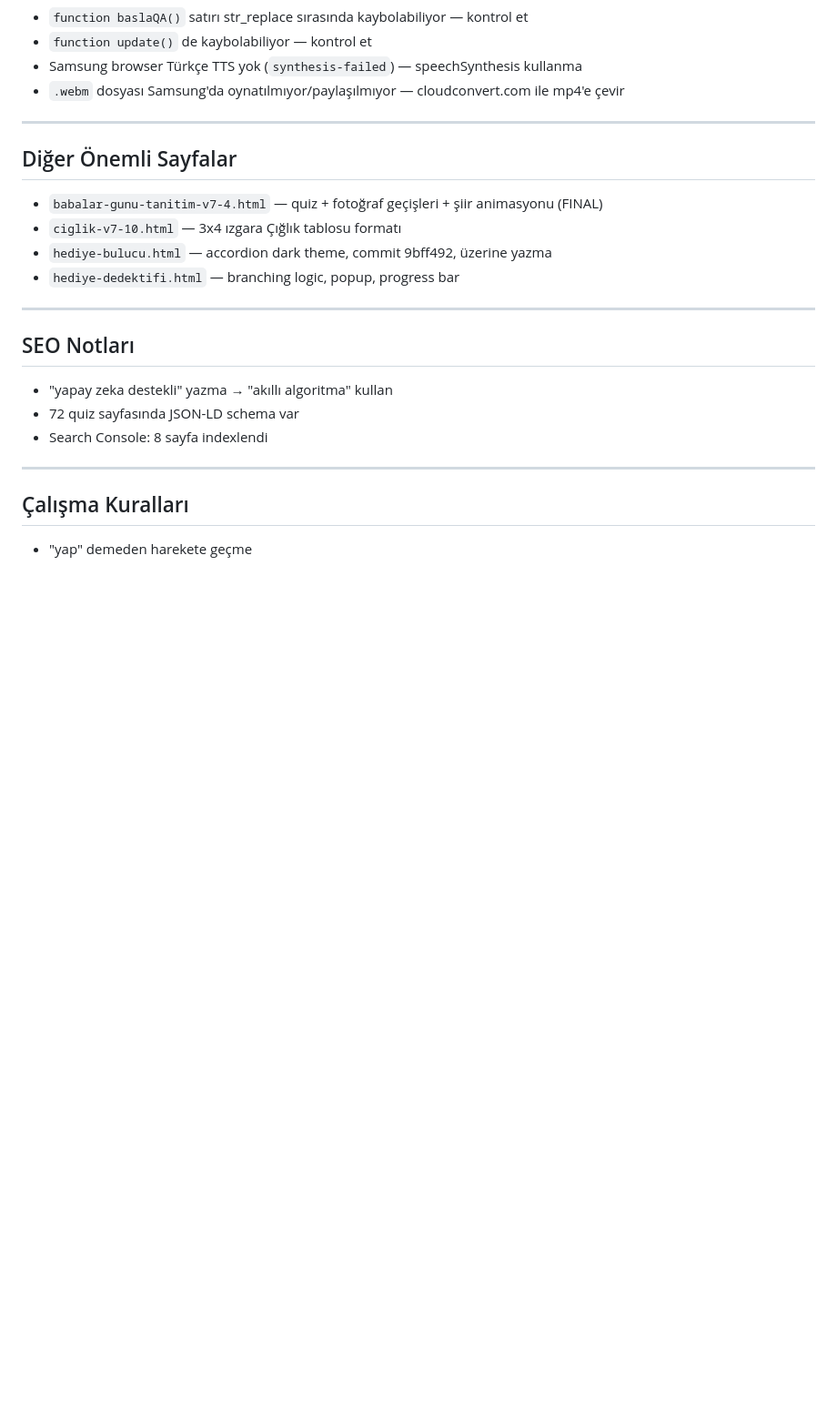
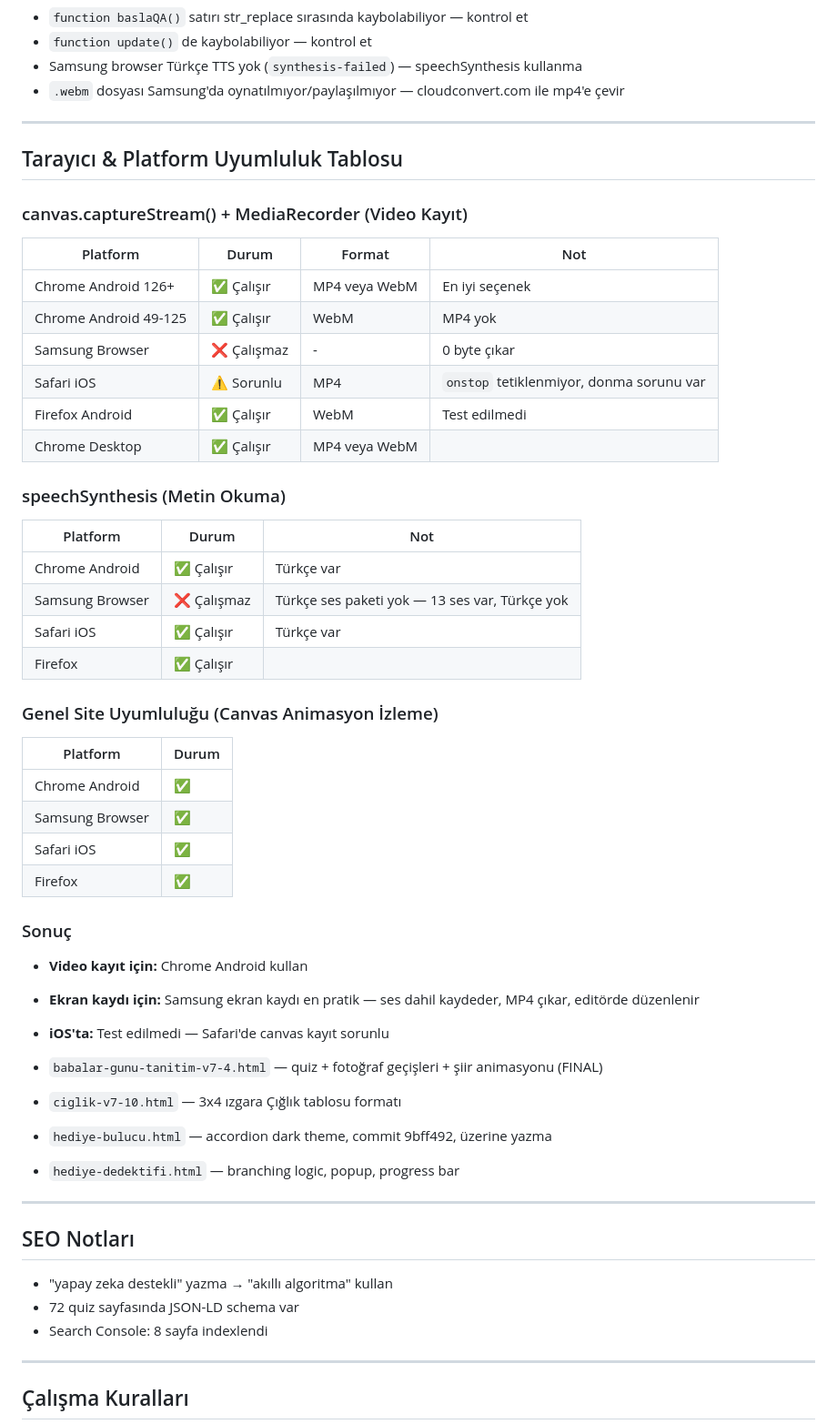
Before and after one commit to arbomeks-prog/site1, a Markdown page: NOTLAR.md, the part around the change. Shown at 91% size. Rendered like a GitHub page; blank space fills up the shorter version.

Commit message:
notlar: tarayici uyumluluk tablosu eklendi

```diff
--- a/NOTLAR.md
+++ b/NOTLAR.md
@@ -120,7 +120,43 @@ else: print('OK depth:', depth)
 
 ---
 
-## Diğer Önemli Sayfalar
+## Tarayıcı & Platform Uyumluluk Tablosu
+
+### canvas.captureStream() + MediaRecorder (Video Kayıt)
+
+| Platform | Durum | Format | Not |
+|---|---|---|---|
+| Chrome Android 126+ | ✅ Çalışır | MP4 veya WebM | En iyi seçenek |
+| Chrome Android 49-125 | ✅ Çalışır | WebM | MP4 yok |
+| Samsung Browser | ❌ Çalışmaz | - | 0 byte çıkar |
+| Safari iOS | ⚠️ Sorunlu | MP4 | `onstop` tetiklenmiyor, donma sorunu var |
+| Firefox Android | ✅ Çalışır | WebM | Test edilmedi |
+| Chrome Desktop | ✅ Çalışır | MP4 veya WebM | |
+
+### speechSynthesis (Metin Okuma)
+
+| Platform | Durum | Not |
+|---|---|---|
+| Chrome Android | ✅ Çalışır | Türkçe var |
+| Samsung Browser | ❌ Çalışmaz | Türkçe ses paketi yok — 13 ses var, Türkçe yok |
+| Safari iOS | ✅ Çalışır | Türkçe var |
+| Firefox | ✅ Çalışır | |
+
+### Genel Site Uyumluluğu (Canvas Animasyon İzleme)
+
+| Platform | Durum |
+|---|---|
+| Chrome Android | ✅ |
+| Samsung Browser | ✅ |
+| Safari iOS | ✅ |
+| Firefox | ✅ |
+
+### Sonuç
+- **Video kayıt için:** Chrome Android kullan
+- **Ekran kaydı için:** Samsung ekran kaydı en pratik — ses dahil kaydeder, MP4 çıkar, editörde düzenlenir
+- **iOS'ta:** Test edilmedi — Safari'de canvas kayıt sorunlu
+
+
 
 - `babalar-gunu-tanitim-v7-4.html` — quiz + fotoğraf geçişleri + şiir animasyonu (FINAL)
 - `ciglik-v7-10.html` — 3x4 ızgara Çığlık tablosu formatı
```
